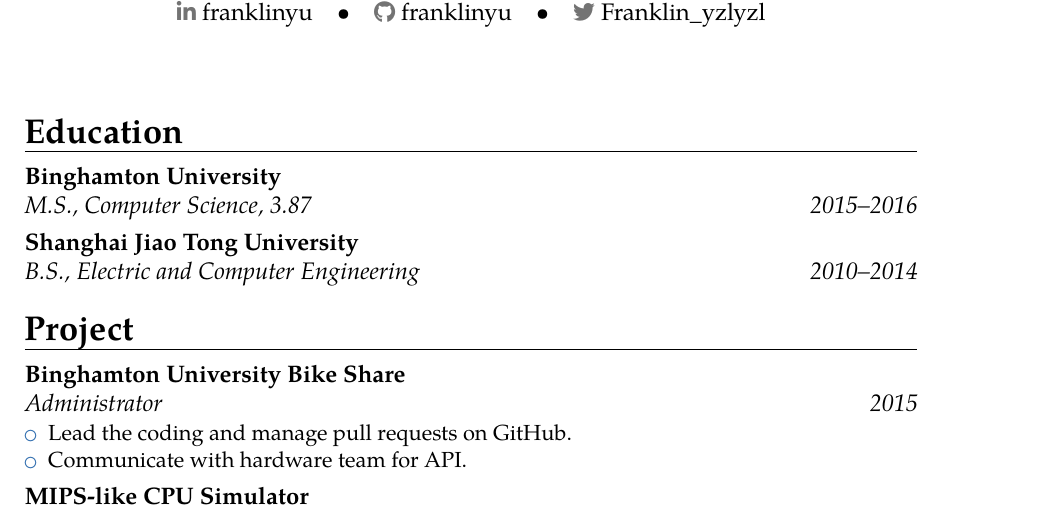
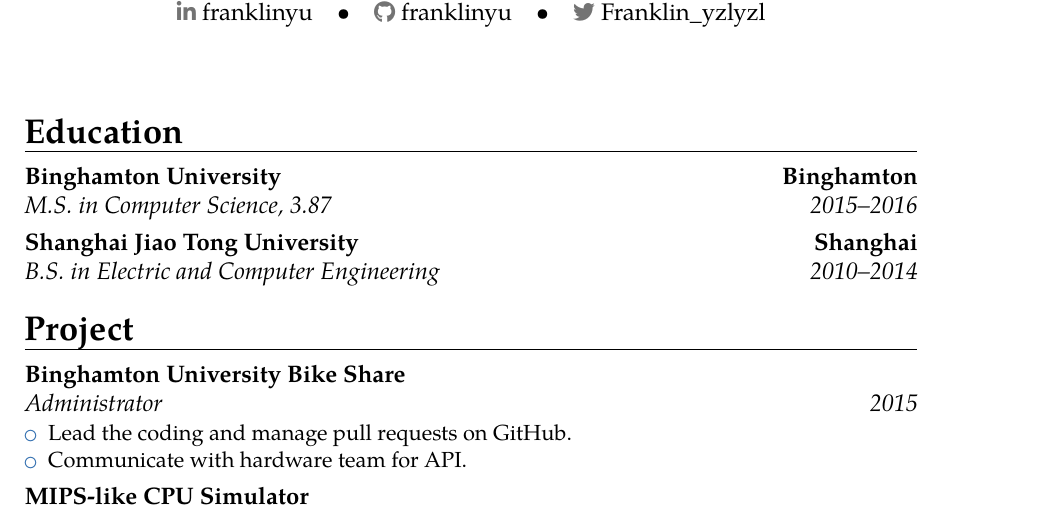
Before and after one commit to FranklinYu/franklinyu.github.io, a LaTeX CV (resume.tex): part of the page, cut so that both start at the same text. Compiled offline with pdfLaTeX.

Commit message:
Improve "Education" section
* Add city.
* Use words instead of punctuations.

```diff
--- a/resume.tex
+++ b/resume.tex
@@ -30,8 +30,8 @@
 \makecvtitle
 
 \section{Education}
-\cventry{2015--2016}{M.S., Computer Science}{Binghamton University}{}{\textit{3.87}}{}  % arguments 3 to 6 can be left empty
-\cventry{2010--2014}{B.S., Electric and Computer Engineering}{Shanghai Jiao Tong University}{}{}{}
+\cventry{2015--2016}{M.S. in Computer Science}{Binghamton University}{Binghamton}{\textit{3.87}}{}  % arguments 3 to 6 can be left empty
+\cventry{2010--2014}{B.S. in Electric and Computer Engineering}{Shanghai Jiao Tong University}{Shanghai}{}{}
 
 \section{Project}
 \cventry{2015}{Administrator}{Binghamton University Bike Share}{}{}{
```
